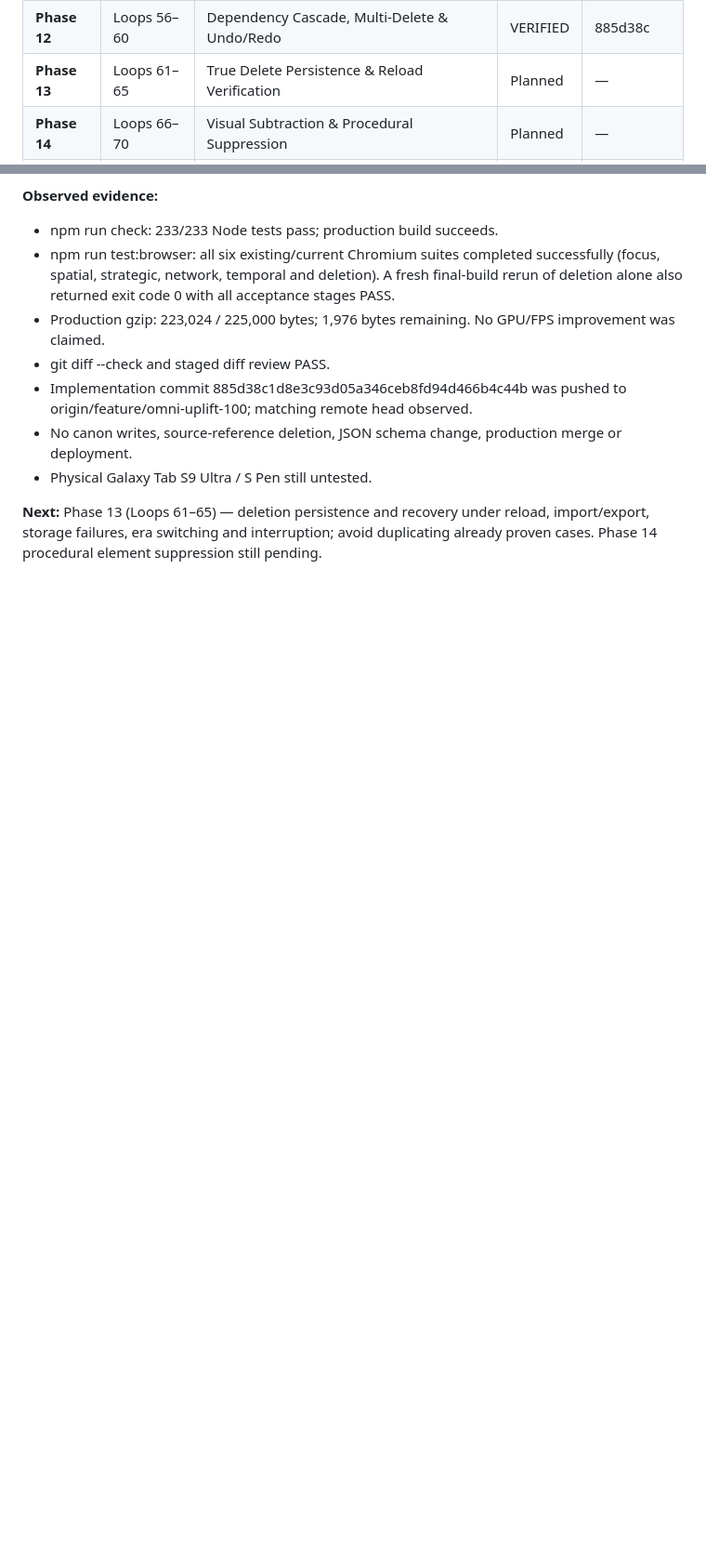
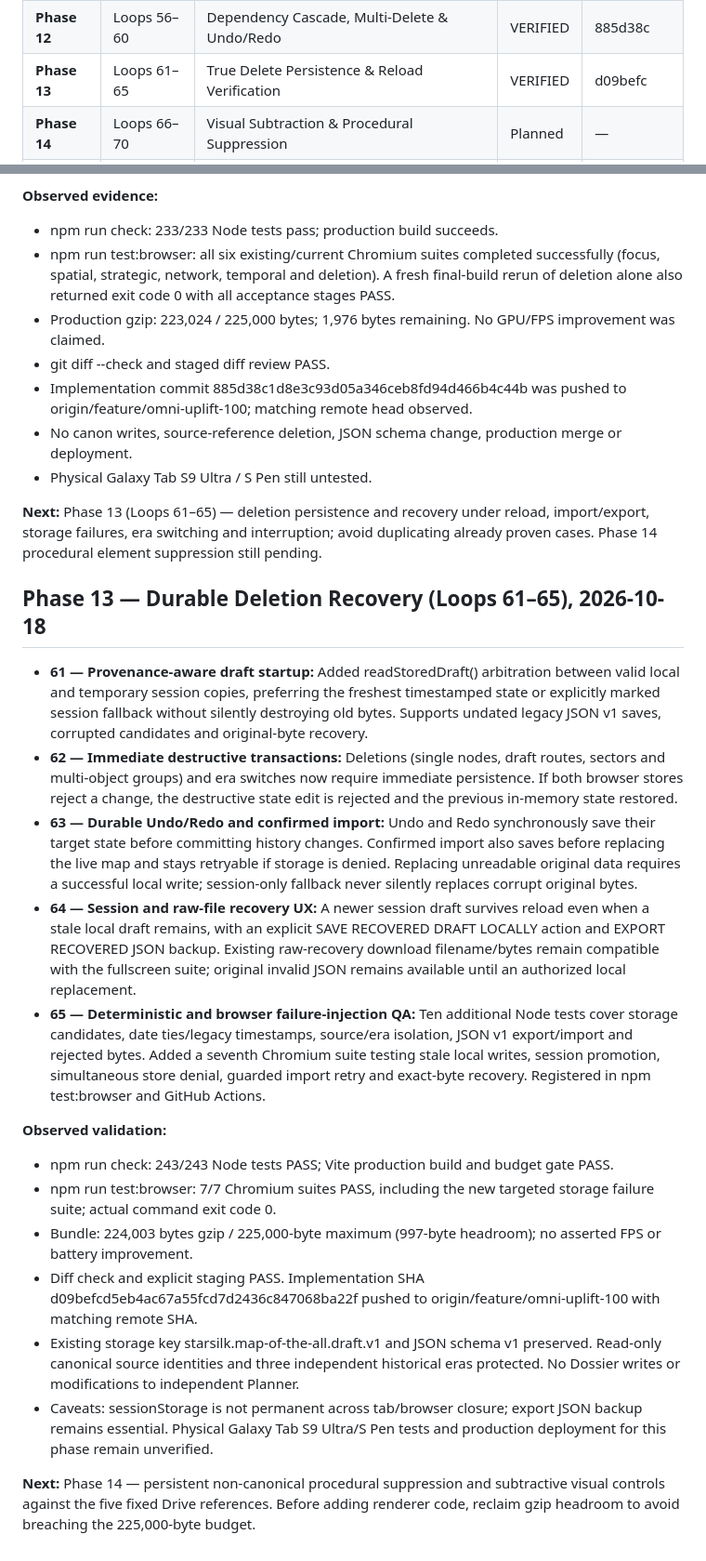
Before and after one commit to westkitty/Starsilk_Map_of_the_All, a Markdown page: docs/antigravity-runs/run-reference-fidelity-20261018.md, 2 parts joined by grey strips. Shown at 93% size. GitHub-like rendering; blank space fills up the shorter version.

Commit message:
docs(atlas): record verified phase 13 storage recovery (loops 61-65)

```diff
--- a/docs/antigravity-runs/run-reference-fidelity-20261018.md
+++ b/docs/antigravity-runs/run-reference-fidelity-20261018.md
@@ -41,7 +41,7 @@
 | **Phase 10** | Loops 46–50 | Network Readability & De-cluttering | VERIFIED | `6e71b48` |
 | **Phase 11** | Loops 51–55 | Real Delete Engine — Core Architecture | VERIFIED | c869b483 |
 | **Phase 12** | Loops 56–60 | Dependency Cascade, Multi-Delete & Undo/Redo | VERIFIED | 885d38c |
-| **Phase 13** | Loops 61–65 | True Delete Persistence & Reload Verification | Planned | — |
+| **Phase 13** | Loops 61–65 | True Delete Persistence & Reload Verification | VERIFIED | d09befc |
 | **Phase 14** | Loops 66–70 | Visual Subtraction & Procedural Suppression | Planned | — |
 | **Phase 15** | Loops 71–75 | 4X Strategic Sector Overlays (Reference 04 Match) | Planned | — |
 | **Phase 16** | Loops 76–80 | Chromatic Territory Regions (Reference 05 Match) | Planned | — |
@@ -89,3 +89,21 @@
 - Physical Galaxy Tab S9 Ultra / S Pen still untested.
 
 **Next:** Phase 13 (Loops 61–65) — deletion persistence and recovery under reload, import/export, storage failures, era switching and interruption; avoid duplicating already proven cases. Phase 14 procedural element suppression still pending.
+
+## Phase 13 — Durable Deletion Recovery (Loops 61–65), 2026-10-18
+
+- **61 — Provenance-aware draft startup:** Added readStoredDraft() arbitration between valid local and temporary session copies, preferring the freshest timestamped state or explicitly marked session fallback without silently destroying old bytes. Supports undated legacy JSON v1 saves, corrupted candidates and original-byte recovery.
+- **62 — Immediate destructive transactions:** Deletions (single nodes, draft routes, sectors and multi-object groups) and era switches now require immediate persistence. If both browser stores reject a change, the destructive state edit is rejected and the previous in-memory state restored.
+- **63 — Durable Undo/Redo and confirmed import:** Undo and Redo synchronously save their target state before committing history changes. Confirmed import also saves before replacing the live map and stays retryable if storage is denied. Replacing unreadable original data requires a successful local write; session-only fallback never silently replaces corrupt original bytes.
+- **64 — Session and raw-file recovery UX:** A newer session draft survives reload even when a stale local draft remains, with an explicit SAVE RECOVERED DRAFT LOCALLY action and EXPORT RECOVERED JSON backup. Existing raw-recovery download filename/bytes remain compatible with the fullscreen suite; original invalid JSON remains available until an authorized local replacement.
+- **65 — Deterministic and browser failure-injection QA:** Ten additional Node tests cover storage candidates, date ties/legacy timestamps, source/era isolation, JSON v1 export/import and rejected bytes. Added a seventh Chromium suite testing stale local writes, session promotion, simultaneous store denial, guarded import retry and exact-byte recovery. Registered in npm test:browser and GitHub Actions.
+
+**Observed validation:**
+- npm run check: 243/243 Node tests PASS; Vite production build and budget gate PASS.
+- npm run test:browser: 7/7 Chromium suites PASS, including the new targeted storage failure suite; actual command exit code 0.
+- Bundle: 224,003 bytes gzip / 225,000-byte maximum (997-byte headroom); no asserted FPS or battery improvement.
+- Diff check and explicit staging PASS. Implementation SHA d09befcd5eb4ac67a55fcd7d2436c847068ba22f pushed to origin/feature/omni-uplift-100 with matching remote SHA.
+- Existing storage key starsilk.map-of-the-all.draft.v1 and JSON schema v1 preserved. Read-only canonical source identities and three independent historical eras protected. No Dossier writes or modifications to independent Planner.
+- Caveats: sessionStorage is not permanent across tab/browser closure; export JSON backup remains essential. Physical Galaxy Tab S9 Ultra/S Pen tests and production deployment for this phase remain unverified.
+
+**Next:** Phase 14 — persistent non-canonical procedural suppression and subtractive visual controls against the five fixed Drive references. Before adding renderer code, reclaim gzip headroom to avoid breaching the 225,000-byte budget.
```
Also changed, not shown: OPERATIONAL_STATE.md (+11 -1 lines).
